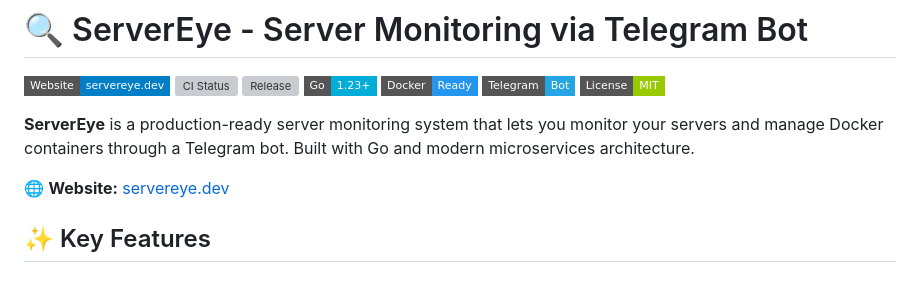
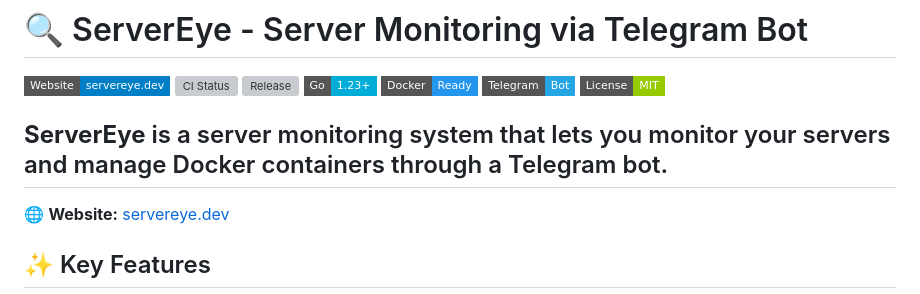
Before and after one commit to godofphonk/ServerEye, a Markdown page: README.md, the part around the change. Rendered like a GitHub page; badges without logos; grey boxes are pictures that could not be loaded.

```diff
--- a/README.md
+++ b/README.md
@@ -8,7 +8,7 @@
 [![Telegram](https://img.shields.io/badge/Telegram-Bot-26A5E4?style=flat-square&logo=telegram)](https://t.me/ServerYeyBot)
 [![License](https://img.shields.io/badge/License-MIT-green?style=flat-square)](LICENSE)
 
-**ServerEye** is a production-ready server monitoring system that lets you monitor your servers and manage Docker containers through a Telegram bot. Built with Go and modern microservices architecture.
+## **ServerEye** is a server monitoring system that lets you monitor your servers and manage Docker containers through a Telegram bot.
 
 🌐 **Website:** [servereye.dev](https://servereye.dev)
 
```
